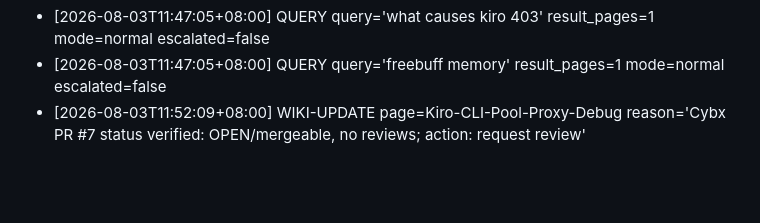
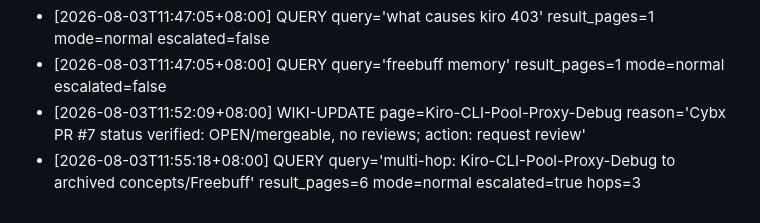
Before and after one commit to marktantongco/obsidianvault, a Markdown page: log.md, the part around the change. Drawn GitHub-style; blank space fills up the shorter version.

Commit message:
[wiki-agent] Log multi-hop query entry

```diff
--- a/log.md
+++ b/log.md
@@ -764,3 +764,4 @@ _Compressed from ~740 individual entries. Each count represents the number of sy
 - [2026-08-03T11:47:05+08:00] QUERY query='what causes kiro 403' result_pages=1 mode=normal escalated=false
 - [2026-08-03T11:47:05+08:00] QUERY query='freebuff memory' result_pages=1 mode=normal escalated=false
 - [2026-08-03T11:52:09+08:00] WIKI-UPDATE page=Kiro-CLI-Pool-Proxy-Debug reason='Cybx PR #7 status verified: OPEN/mergeable, no reviews; action: request review'
+- [2026-08-03T11:55:18+08:00] QUERY query='multi-hop: Kiro-CLI-Pool-Proxy-Debug to archived concepts/Freebuff' result_pages=6 mode=normal escalated=true hops=3
```
